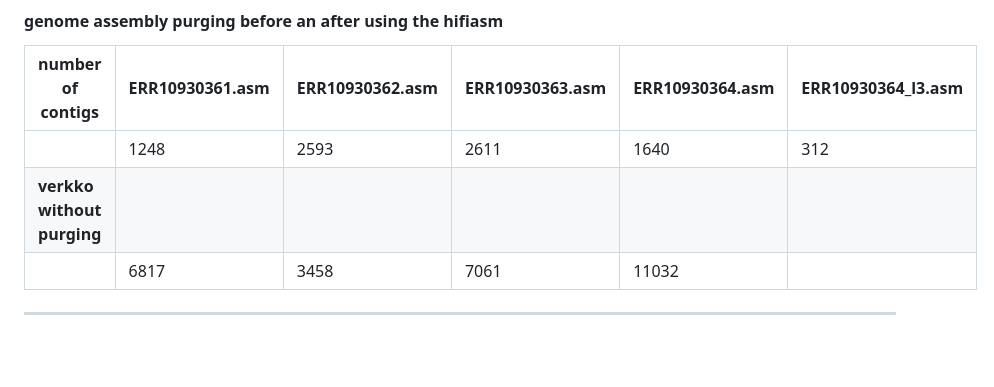
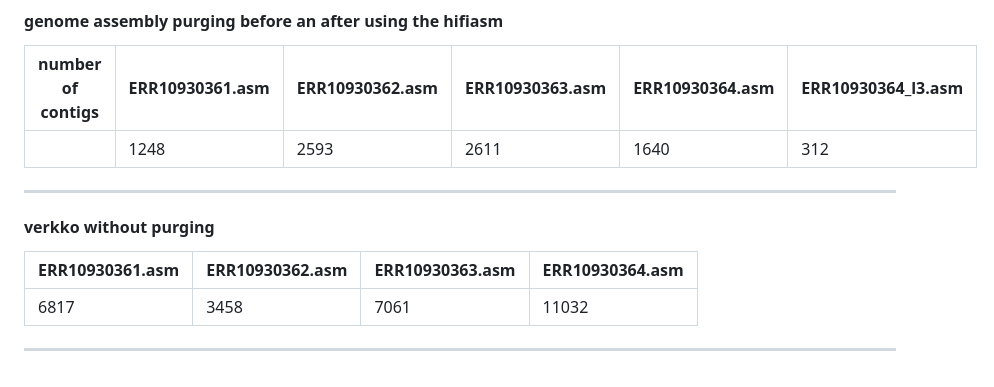
Before and after one commit to bioinformatics-potsdam/genomeassembly-pacbiohifi, a Markdown page: summarystats.md, the part around the change. Rendered like a GitHub page.

```diff
--- a/summarystats.md
+++ b/summarystats.md
@@ -123,6 +123,9 @@ N:425
 | number of contigs | ERR10930361.asm | ERR10930362.asm | ERR10930363.asm | ERR10930364.asm | ERR10930364_l3.asm |
 |-----------------|-----------------|-----------------|-----------------|--------------------|-------------------|
 | | 1248 | 2593 | 2611 | 1640 | 312 |
-|              **verkko without purging**
-| | 6817 | 3458 | 7061 | 11032 |
 ------------------------------------------------------------------------------------------------------------------
+#### verkko without purging
+| ERR10930361.asm | ERR10930362.asm | ERR10930363.asm | ERR10930364.asm |
+|------------------|----------------|-----------------|------------------|
+|  6817 | 3458 | 7061 | 11032 |
+------------------------------------------------------------------------------------------------------------------
```
